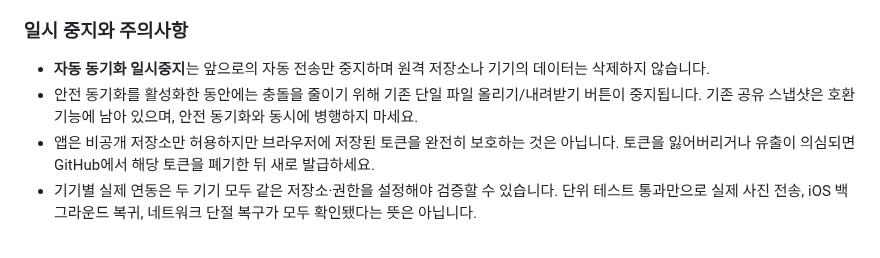
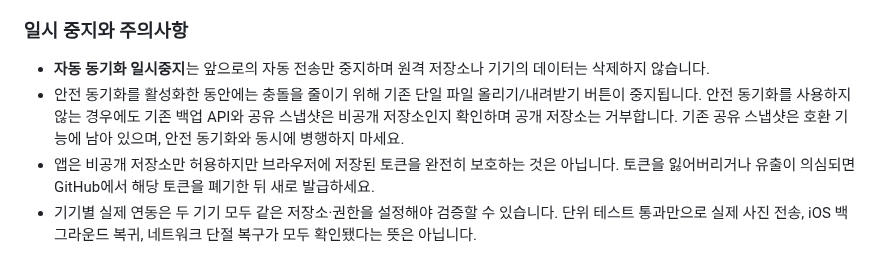
Before and after one commit to casio8000/FRAME_ATLAS, a Markdown page: MANUAL.md, the part around the change. Rendered like a GitHub page.

Commit message:
Document private-repository checks for all backup paths

```diff
--- a/MANUAL.md
+++ b/MANUAL.md
@@ -160,6 +160,6 @@
 ### 일시 중지와 주의사항
 
 - **자동 동기화 일시중지**는 앞으로의 자동 전송만 중지하며 원격 저장소나 기기의 데이터는 삭제하지 않습니다.
-- 안전 동기화를 활성화한 동안에는 충돌을 줄이기 위해 기존 단일 파일 올리기/내려받기 버튼이 중지됩니다. 기존 공유 스냅샷은 호환 기능에 남아 있으며, 안전 동기화와 동시에 병행하지 마세요.
+- 안전 동기화를 활성화한 동안에는 충돌을 줄이기 위해 기존 단일 파일 올리기/내려받기 버튼이 중지됩니다. 안전 동기화를 사용하지 않는 경우에도 기존 백업 API와 공유 스냅샷은 비공개 저장소인지 확인하며 공개 저장소는 거부합니다. 기존 공유 스냅샷은 호환 기능에 남아 있으며, 안전 동기화와 동시에 병행하지 마세요.
 - 앱은 비공개 저장소만 허용하지만 브라우저에 저장된 토큰을 완전히 보호하는 것은 아닙니다. 토큰을 잃어버리거나 유출이 의심되면 GitHub에서 해당 토큰을 폐기한 뒤 새로 발급하세요.
 - 기기별 실제 연동은 두 기기 모두 같은 저장소·권한을 설정해야 검증할 수 있습니다. 단위 테스트 통과만으로 실제 사진 전송, iOS 백그라운드 복귀, 네트워크 단절 복구가 모두 확인됐다는 뜻은 아닙니다.
```
